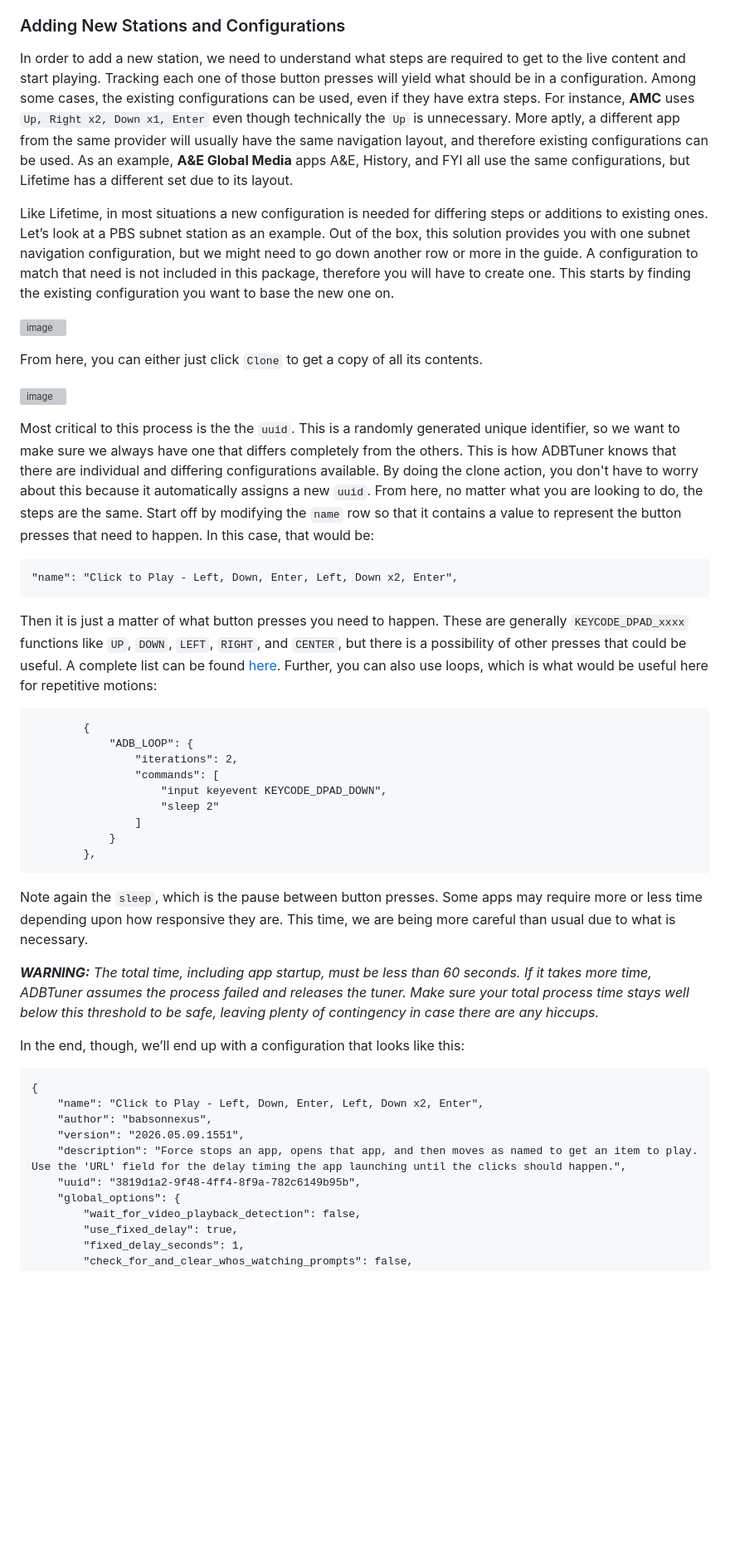
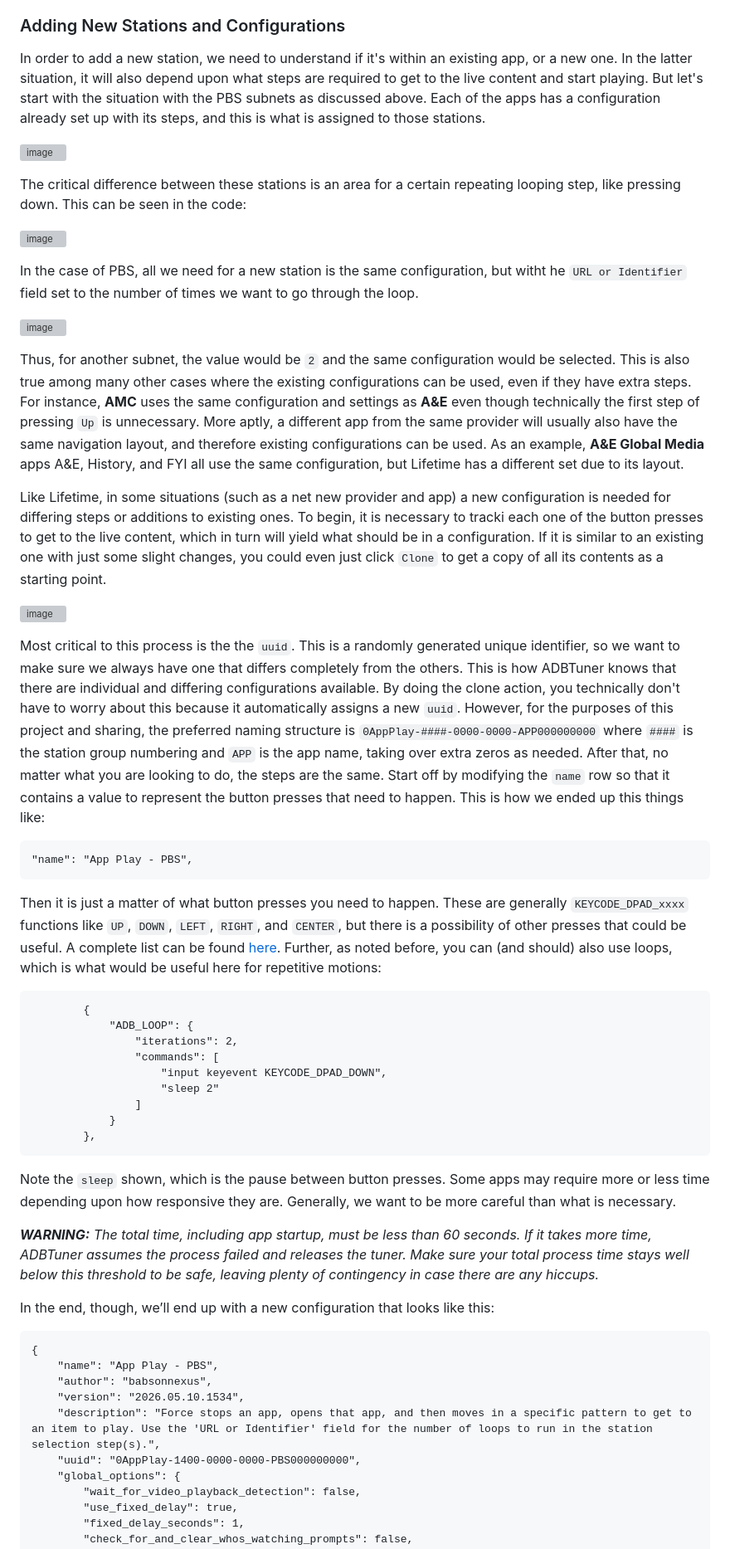
Before and after one commit to babsonnexus/hdmi-encoder-native-apps, a Markdown page: README.md, the part around one of its changes. Shown at 83% size. GitHub-like rendering; blank space fills up the shorter version; grey boxes are pictures that could not be loaded.

Commit message:
Refine README content for configurations and stations
Updated various sections for clarity and accuracy regarding configurations and stations.

````diff
--- a/README.md
+++ b/README.md
@@ -368,23 +360,31 @@ Many of these stations are currently available through TVE or FAST providers, an
 
 ### Adding New Stations and Configurations
 
-In order to add a new station, we need to understand what steps are required to get to the live content and start playing. Tracking each one of those button presses will yield what should be in a configuration. Among some cases, the existing configurations can be used, even if they have extra steps. For instance, **AMC** uses `Up, Right x2, Down x1, Enter` even though technically the `Up` is unnecessary. More aptly, a different app from the same provider will usually have the same navigation layout, and therefore existing configurations can be used. As an example, **A&E Global Media** apps A&E, History, and FYI all use the same configurations, but Lifetime has a different set due to its layout.
+In order to add a new station, we need to understand if it's within an existing app, or a new one. In the latter situation, it will also depend upon what steps are required to get to the live content and start playing. But let's start with the situation with the PBS subnets as discussed above. Each of the apps has a configuration already set up with its steps, and this is what is assigned to those stations.
 
-Like Lifetime, in most situations a new configuration is needed for differing steps or additions to existing ones. Let’s look at a PBS subnet station as an example. Out of the box, this solution provides you with one subnet navigation configuration, but we might need to go down another row or more in the guide. A configuration to match that need is not included in this package, therefore you will have to create one. This starts by finding the existing configuration you want to base the new one on.
+![image](https://github.com/user-attachments/assets/d9657bfe-4d0a-4df5-88dc-1c95620f6841)
 
-![image](https://github.com/user-attachments/assets/622ddffe-cdbd-4d30-be97-189423424aaa)
+The critical difference between these stations is an area for a certain repeating looping step, like pressing down. This can be seen in the code:
 
-From here, you can either just click `Clone` to get a copy of all its contents.
+![image](https://github.com/user-attachments/assets/f7af1ed1-96ed-4a3d-9cf5-03f03f1fdaaa)
+
+In the case of PBS, all we need for a new station is the same configuration, but witht he `URL or Identifier` field set to the number of times we want to go through the loop.
+
+![image](https://github.com/user-attachments/assets/e2beb4e5-89fc-42dd-b615-bd2c65f16ddd)
+
+Thus, for another subnet, the value would be `2` and the same configuration would be selected. This is also true among many other cases where the existing configurations can be used, even if they have extra steps. For instance, **AMC** uses the same configuration and settings as **A&E** even though technically the first step of pressing `Up` is unnecessary. More aptly, a different app from the same provider will usually also have the same navigation layout, and therefore existing configurations can be used. As an example, **A&E Global Media** apps A&E, History, and FYI all use the same configuration, but Lifetime has a different set due to its layout.
+
+Like Lifetime, in some situations (such as a net new provider and app) a new configuration is needed for differing steps or additions to existing ones. To begin, it is necessary to tracki each one of the button presses to get to the live content, which in turn will yield what should be in a configuration. If it is similar to an existing one with just some slight changes, you could even just click `Clone` to get a copy of all its contents as a starting point.
 
 ![image](https://github.com/user-attachments/assets/ea3f44ae-6626-488f-ba8e-df540a22b15b)
 
-Most critical to this process is the the `uuid`. This is a randomly generated unique identifier, so we want to make sure we always have one that differs completely from the others. This is how ADBTuner knows that there are individual and differing configurations available. By doing the clone action, you don't have to worry about this because it automatically assigns a new `uuid`. From here, no matter what you are looking to do, the steps are the same. Start off by modifying the `name` row so that it contains a value to represent the button presses that need to happen. In this case, that would be:
+Most critical to this process is the the `uuid`. This is a randomly generated unique identifier, so we want to make sure we always have one that differs completely from the others. This is how ADBTuner knows that there are individual and differing configurations available. By doing the clone action, you technically don't have to worry about this because it automatically assigns a new `uuid`. However, for the purposes of this project and sharing, the preferred naming structure is `0AppPlay-####-0000-0000-APP000000000` where `####` is the station group numbering and `APP` is the app name, taking over extra zeros as needed. After that, no matter what you are looking to do, the steps are the same. Start off by modifying the `name` row so that it contains a value to represent the button presses that need to happen. This is how we ended up this things like:
 
 ```
-"name": "Click to Play - Left, Down, Enter, Left, Down x2, Enter",
+"name": "App Play - PBS",
 ```
 
-Then it is just a matter of what button presses you need to happen. These are generally `KEYCODE_DPAD_xxxx` functions like `UP`, `DOWN`, `LEFT`, `RIGHT`, and `CENTER`, but there is a possibility of other presses that could be useful. A complete list can be found [here](https://developer.android.com/reference/android/view/KeyEvent.html). Further, you can also use loops, which is what would be useful here for repetitive motions:
+Then it is just a matter of what button presses you need to happen. These are generally `KEYCODE_DPAD_xxxx` functions like `UP`, `DOWN`, `LEFT`, `RIGHT`, and `CENTER`, but there is a possibility of other presses that could be useful. A complete list can be found [here](https://developer.android.com/reference/android/view/KeyEvent.html). Further, as noted before, you can (and should) also use loops, which is what would be useful here for repetitive motions:
 
 ```
         {
@@ -398,19 +398,19 @@ Then it is just a matter of what button presses you need to happen. These are ge
         },
 ```
 
-Note again the `sleep`, which is the pause between button presses. Some apps may require more or less time depending upon how responsive they are. This time, we are being more careful than usual due to what is necessary.
+Note the `sleep` shown, which is the pause between button presses. Some apps may require more or less time depending upon how responsive they are. Generally, we want to be more careful than what is necessary.
 
 _**WARNING:** The total time, including app startup, must be less than 60 seconds. If it takes more time, ADBTuner assumes the process failed and releases the tuner. Make sure your total process time stays well below this threshold to be safe, leaving plenty of contingency in case there are any hiccups._
 
-In the end, though, we’ll end up with a configuration that looks like this:
+In the end, though, we’ll end up with a new configuration that looks like this:
 
 ```
 {
-    "name": "Click to Play - Left, Down, Enter, Left, Down x2, Enter",
+    "name": "App Play - PBS",
     "author": "babsonnexus",
-    "version": "2026.05.09.1551",
-    "description": "Force stops an app, opens that app, and then moves as named to get an item to play. Use the 'URL' field for the delay timing the app launching until the clicks should happen.",
-    "uuid": "3819d1a2-9f48-4ff4-8f9a-782c6149b95b",
+    "version": "2026.05.10.1534",
+    "description": "Force stops an app, opens that app, and then moves in a specific pattern to get to an item to play. Use the 'URL or Identifier' field for the number of loops to run in the station selection step(s).",
+    "uuid": "0AppPlay-1400-0000-0000-PBS000000000",
     "global_options": {
         "wait_for_video_playback_detection": false,
         "use_fixed_delay": true,
````
Also changed, not shown: other parts of README.md (+16 -28 lines).
